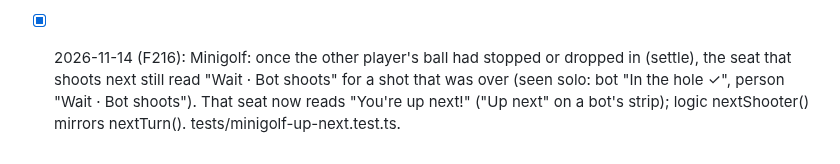
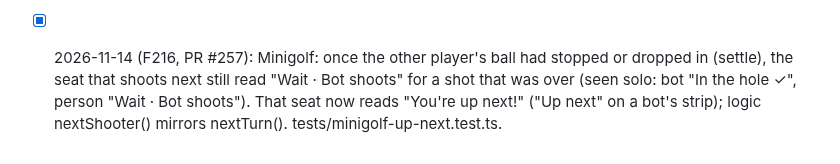
Before and after one commit to cvgardner/famiduel, a Markdown page: docs/backlog.md, the part around the change. GitHub-like rendering.

Commit message:
Backlog: F216 PR number
Co-Authored-By: Claude <noreply@anthropic.com>

```diff
--- a/docs/backlog.md
+++ b/docs/backlog.md
@@ -1844,7 +1844,7 @@ Add new ideas at the bottom of the right section. Chris's decisions in CLAUDE.md
       blanket and its gingham (grabInk()), with a light halo; a gold snack's pop is deep
       amber-brown (GOLD_INK) with a gold halo (fx.pop's new `halo`). Extends
       tests/snacksnatch-miss-ink.test.ts.
-- [x] 2026-11-14 (F216): Minigolf: once the other player's ball had stopped or dropped in
+- [x] 2026-11-14 (F216, PR #257): Minigolf: once the other player's ball had stopped or dropped in
       (settle), the seat that shoots next still read "Wait · Bot shoots" for a shot that was
       over (seen solo: bot "In the hole ✓", person "Wait · Bot shoots"). That seat now reads
       "You're up next!" ("Up next" on a bot's strip); logic nextShooter() mirrors nextTurn().
```
